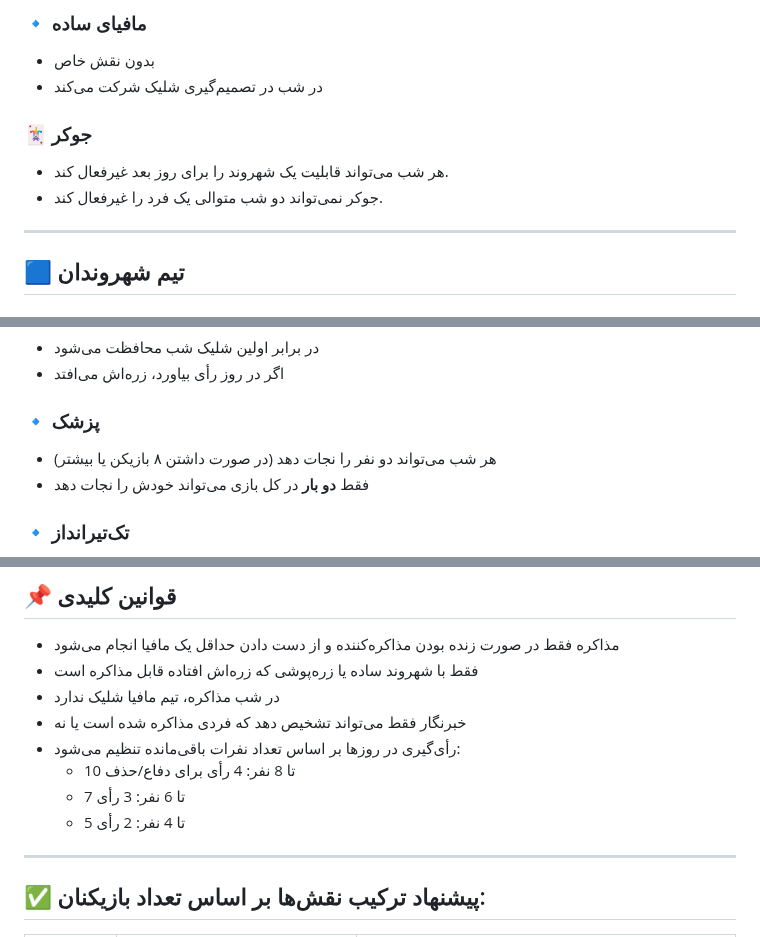
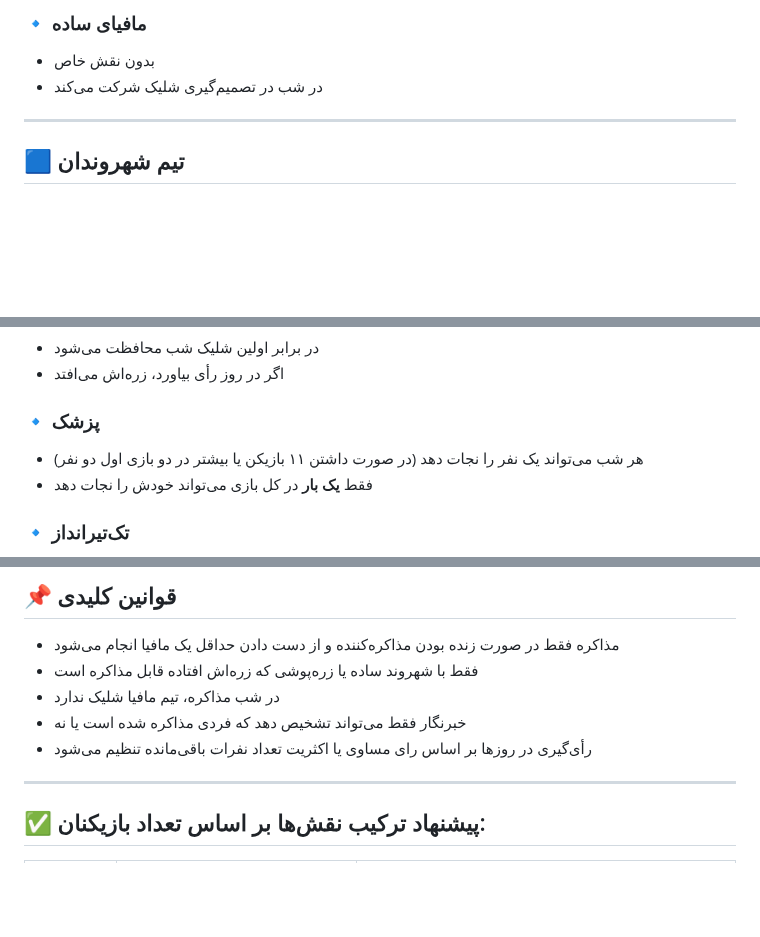
Before and after one commit to mafia-guys/mafia-negotiation-simple, a Markdown page: README.md, 3 parts joined by grey strips. GitHub-like rendering; blank space fills up the shorter version.

```diff
--- a/README.md
+++ b/README.md
@@ -22,11 +22,6 @@
 ### 🔹 مافیای ساده
 - بدون نقش خاص
 - در شب در تصمیم‌گیری شلیک شرکت می‌کند
-
-### 🃏 جوکر
-- هر شب می‌تواند قابلیت یک شهروند را برای روز بعد غیرفعال کند.
-- جوکر نمی‌تواند دو شب متوالی یک فرد را غیرفعال کند.
-
 ---
 
 ## 🟦 تیم شهروندان
@@ -39,8 +34,8 @@
 - اگر در روز رأی بیاورد، زره‌اش می‌افتد
 
 ### 🔹 پزشک
-- هر شب می‌تواند دو نفر را نجات دهد (در صورت داشتن ۸ بازیکن یا بیشتر)
-- فقط **دو بار** در کل بازی می‌تواند خودش را نجات دهد
+- هر شب می‌تواند یک نفر را نجات دهد (در صورت داشتن ۱۱ بازیکن یا بیشتر در دو بازی اول دو نفر)
+- فقط **یک بار** در کل بازی می‌تواند خودش را نجات دهد
 
 ### 🔹 تک‌تیرانداز
 - یک بار در طول بازی می‌تواند شلیک کند
@@ -74,10 +69,7 @@
 - فقط با شهروند ساده یا زره‌پوشی که زره‌اش افتاده قابل مذاکره است
 - در شب مذاکره، تیم مافیا شلیک ندارد
 - خبرنگار فقط می‌تواند تشخیص دهد که فردی مذاکره شده است یا نه
-- رأی‌گیری در روزها بر اساس تعداد نفرات باقی‌مانده تنظیم می‌شود:
-  - 10 تا 8 نفر: 4 رأی برای دفاع/حذف
-  - 7 تا 6 نفر: 3 رأی
-  - 5 تا 4 نفر: 2 رأی
+- رأی‌گیری در روزها بر اساس رای مساوی یا اکثریت تعداد نفرات باقی‌مانده تنظیم می‌شود
 
 ---
 
```
